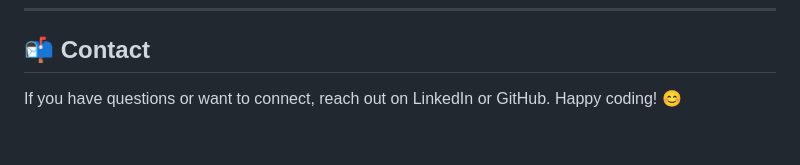
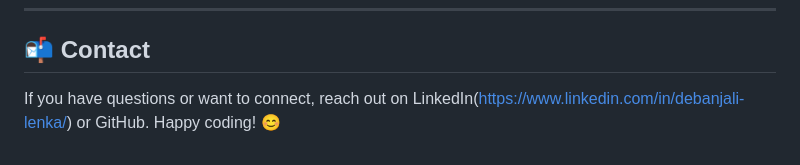
Before and after one commit to Debanjali081/JS-Notes-And-Questions-What-Matters, a Markdown page: README.md, the part around the change. GitHub-like rendering.

```diff
--- a/README.md
+++ b/README.md
@@ -102,4 +102,4 @@ Feel free to contribute! If you have any additional concepts, corrections, or ne
 
 ## 📬 Contact
 
-If you have questions or want to connect, reach out on LinkedIn or GitHub. Happy coding! 😊
+If you have questions or want to connect, reach out on LinkedIn(https://www.linkedin.com/in/debanjali-lenka/) or GitHub. Happy coding! 😊
```
